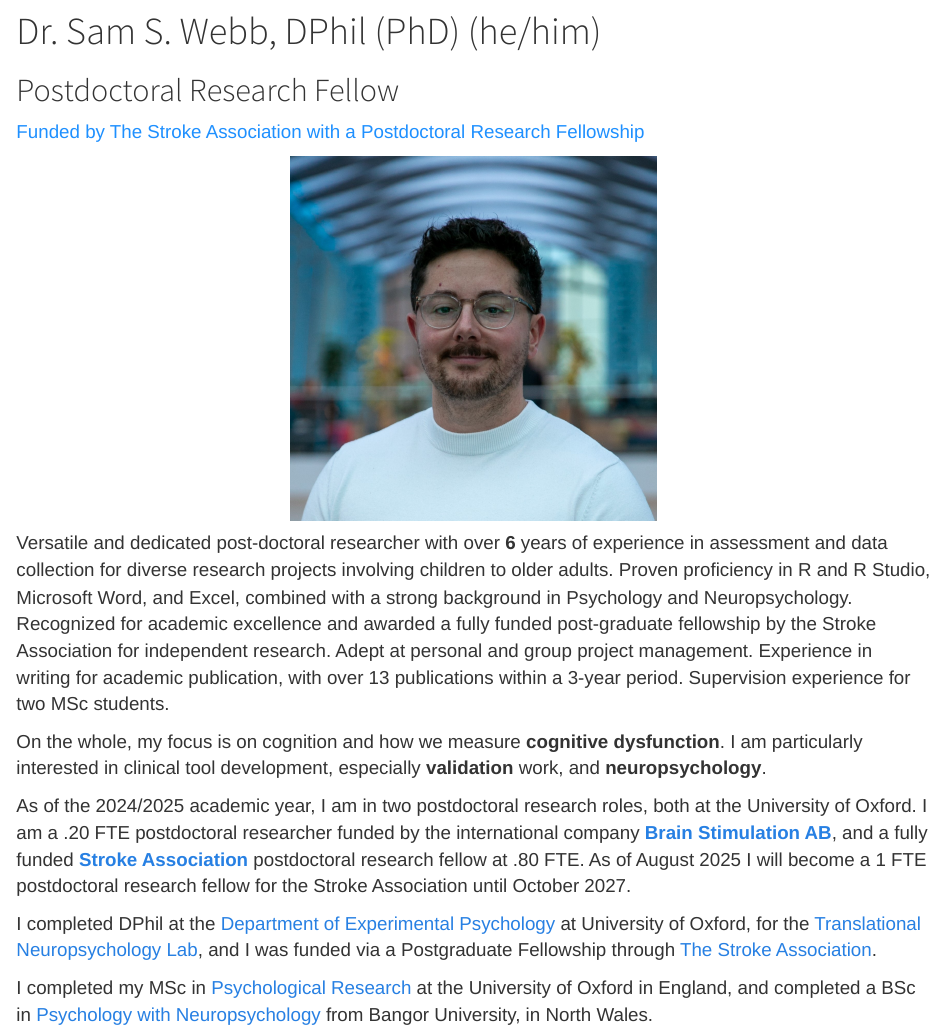
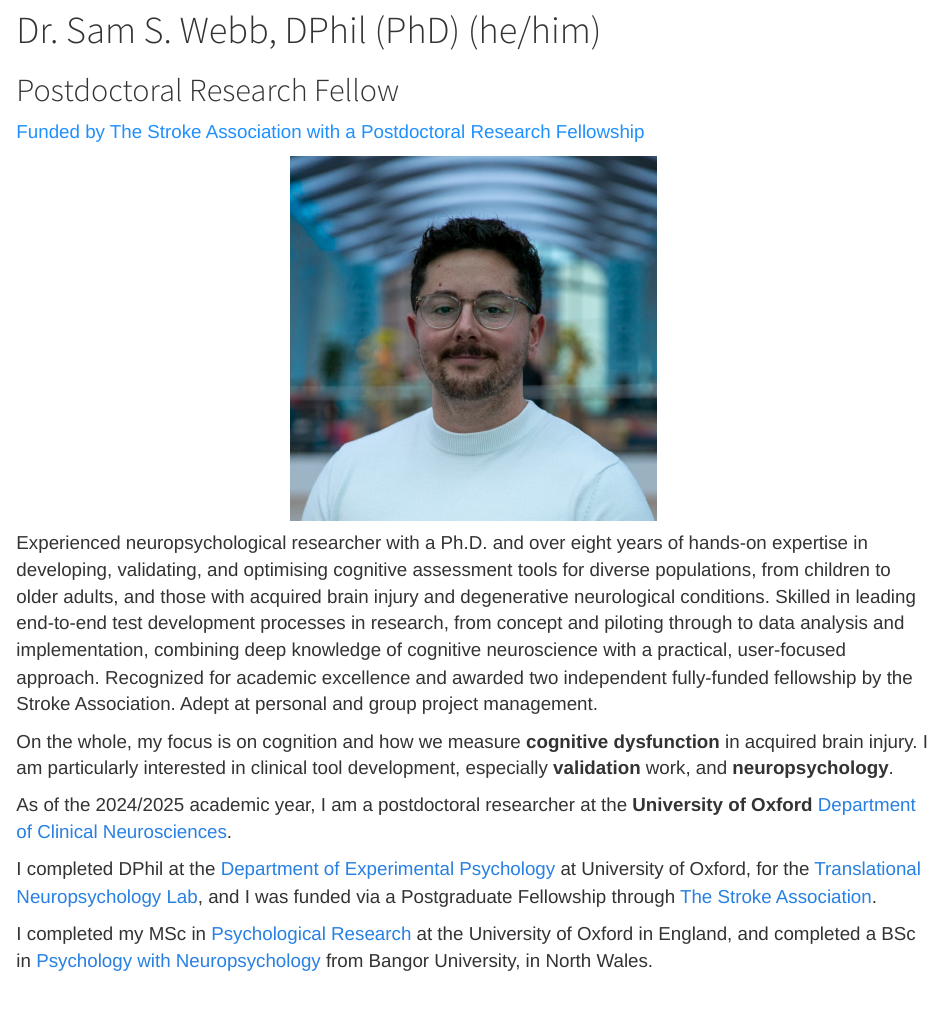
Before and after one commit to SamSWebb/SamSWebb.github.io, an R Markdown document (index.Rmd): the page in a window 1100 px wide, from 230 px down before the commit and from 130 px down after it, so that both start at the same text. The pictures show the output file index.html that the author committed with the source, opened offline; library style sheets and scripts come from the installed R packages.

Commit message:
Add files via upload
updated publications sep 26 and updates to home page

```diff
--- a/index.Rmd
+++ b/index.Rmd
@@ -8,11 +8,11 @@ subtitle: "Postdoctoral Research Fellow"
 
 ![](profilepic2.jpg){width="40%"}
 
-Versatile and dedicated post-doctoral researcher with over **6** years of experience in assessment and data collection for diverse research projects involving children to older adults. Proven proficiency in R and R Studio, Microsoft Word, and Excel, combined with a strong background in Psychology and Neuropsychology. Recognized for academic excellence and awarded a fully funded post-graduate fellowship by the Stroke Association for independent research. Adept at personal and group project management. Experience in writing for academic publication, with over 13 publications within a 3-year period. Supervision experience for two MSc students.
+Experienced neuropsychological researcher with a Ph.D. and over eight years of hands-on expertise in developing, validating, and optimising cognitive assessment tools for diverse populations, from children to older adults, and those with acquired brain injury and degenerative neurological conditions. Skilled in leading end-to-end test development processes in research, from concept and piloting through to data analysis and implementation, combining deep knowledge of cognitive neuroscience with a practical, user-focused approach. Recognized for academic excellence and awarded two independent fully-funded fellowship by the Stroke Association. Adept at personal and group project management.
 
-On the whole, my focus is on cognition and how we measure **cognitive dysfunction**. I am particularly interested in clinical tool development, especially **validation** work, and **neuropsychology**.
+On the whole, my focus is on cognition and how we measure **cognitive dysfunction** in acquired brain injury. I am particularly interested in clinical tool development, especially **validation** work, and **neuropsychology**.
 
-As of the 2024/2025 academic year, I am in two postdoctoral research roles, both at the University of Oxford. I am a .20 FTE postdoctoral researcher funded by the international company [**Brain Stimulation AB**](https://www.brainstimulation.se/), and a fully funded [**Stroke Association**](https://www.stroke.org.uk/about-us/research) postdoctoral research fellow at .80 FTE. As of August 2025 I will become a 1 FTE postdoctoral research fellow for the Stroke Association until October 2027.
+As of the 2024/2025 academic year, I am a postdoctoral researcher at the **University of Oxford** [Department of Clinical Neurosciences](https://www.ndcn.ox.ac.uk/team/sam-s-webb).
 
 I completed DPhil at the [Department of Experimental Psychology](https://www.psy.ox.ac.uk/) at University of Oxford, for the [Translational Neuropsychology Lab](https://www.psy.ox.ac.uk/research/translational-neuropsychology), and I was funded via a Postgraduate Fellowship through [The Stroke Association](https://www.stroke.org.uk).
 
```
Also changed, not shown: publications.Rmd (+4 -0 lines), index.html, publications.html.
